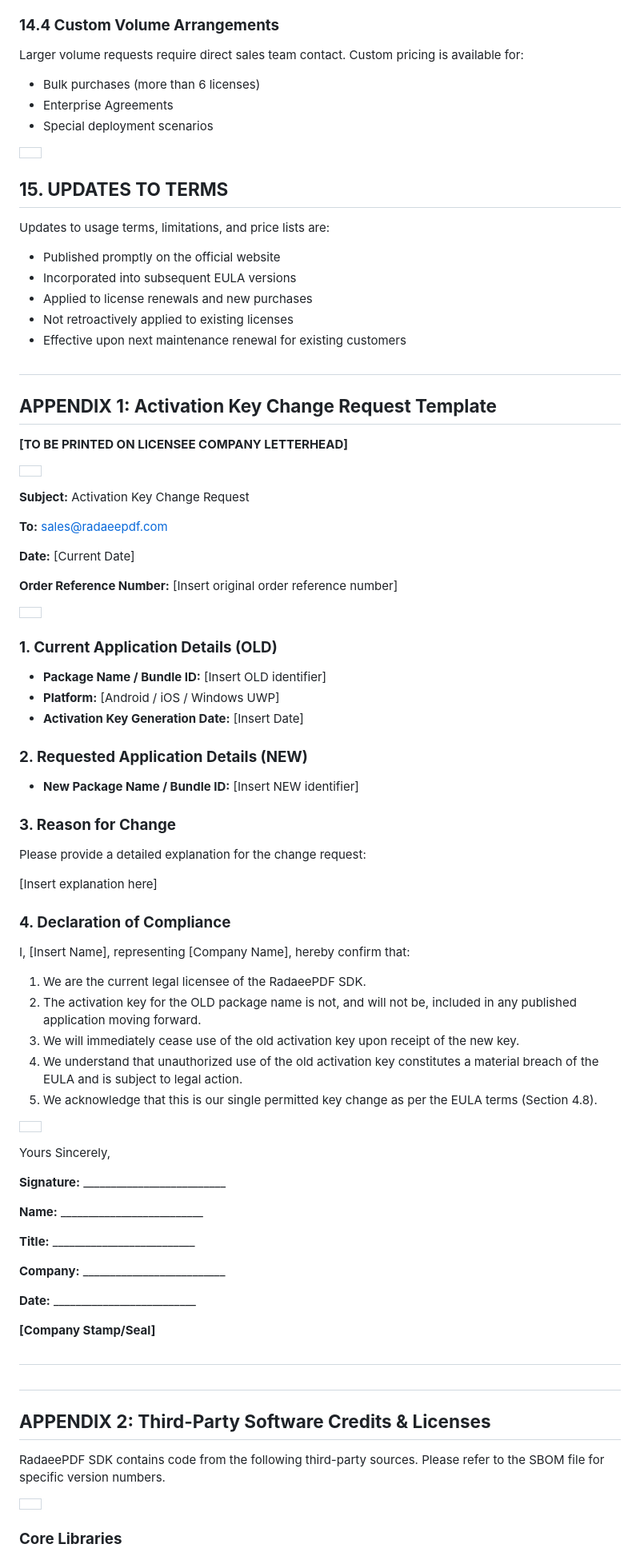
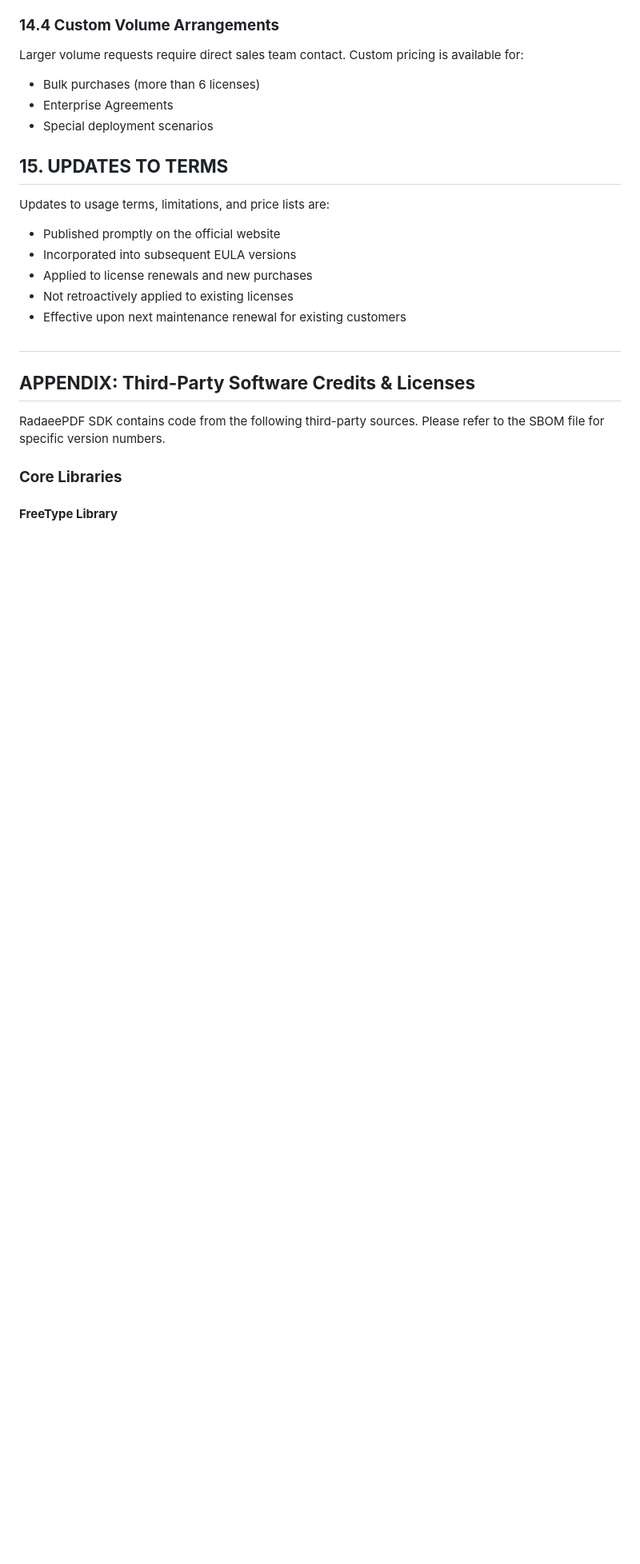
Before and after one commit to RadaeePDF-Jugaad/RadaeePDF-Classic-Android, a Markdown page: LICENSE.md, the part around one of its changes. Shown at 80% size. Rendered like a GitHub page; blank space fills up the shorter version.

Commit message:
Revise LICENSE.md for clarity and updates
Updated the license agreement to remove outdated sections and clarify terms regarding activation key changes and third-party software credits.

```diff
--- a/LICENSE.md
+++ b/LICENSE.md
@@ -505,8 +488,7 @@ Larger volume requests require direct sales team contact. Custom pricing is avai
 * Enterprise Agreements
 * Special deployment scenarios
 
-|  |
-| :---- |
+
 
 ## **15\. UPDATES TO TERMS**
 
@@ -520,72 +502,7 @@ Updates to usage terms, limitations, and price lists are:
 
 ##
 
-## **APPENDIX 1: Activation Key Change Request Template**
-
-**\[TO BE PRINTED ON LICENSEE COMPANY LETTERHEAD\]**
-
-|  |
-| :---- |
-
-**Subject:** Activation Key Change Request
-
-**To:** sales@radaeepdf.com
-
-**Date:** \[Current Date\]
-
-**Order Reference Number:** \[Insert original order reference number\]
-
-|  |
-| :---- |
-
-### **1\. Current Application Details (OLD)**
-
-* **Package Name / Bundle ID:** \[Insert OLD identifier\]
-* **Platform:** \[Android / iOS / Windows UWP\]
-* **Activation Key Generation Date:** \[Insert Date\]
-
-### **2\. Requested Application Details (NEW)**
-
-* **New Package Name / Bundle ID:** \[Insert NEW identifier\]
-
-### **3\. Reason for Change**
-
-Please provide a detailed explanation for the change request:
-
-\[Insert explanation here\]
-
-### **4\. Declaration of Compliance**
-
-I, \[Insert Name\], representing \[Company Name\], hereby confirm that:
-
-1. We are the current legal licensee of the RadaeePDF SDK.
-2. The activation key for the OLD package name is not, and will not be, included in any published application moving forward.
-3. We will immediately cease use of the old activation key upon receipt of the new key.
-4. We understand that unauthorized use of the old activation key constitutes a material breach of the EULA and is subject to legal action.
-5. We acknowledge that this is our single permitted key change as per the EULA terms (Section 4.8).
-
-|  |
-| :---- |
-
-Yours Sincerely,
-
-**Signature:** \_\_\_\_\_\_\_\_\_\_\_\_\_\_\_\_\_\_\_\_\_\_\_\_\_\_
-
-**Name:** \_\_\_\_\_\_\_\_\_\_\_\_\_\_\_\_\_\_\_\_\_\_\_\_\_\_
-
-**Title:** \_\_\_\_\_\_\_\_\_\_\_\_\_\_\_\_\_\_\_\_\_\_\_\_\_\_
-
-**Company:** \_\_\_\_\_\_\_\_\_\_\_\_\_\_\_\_\_\_\_\_\_\_\_\_\_\_
-
-**Date:** \_\_\_\_\_\_\_\_\_\_\_\_\_\_\_\_\_\_\_\_\_\_\_\_\_\_
-
-**\[Company Stamp/Seal\]**
-
-##
-
-##
-
-## **APPENDIX 2: Third-Party Software Credits & Licenses**
+## **APPENDIX: Third-Party Software Credits & Licenses**
 
 RadaeePDF SDK contains code from the following third-party sources. Please refer to the SBOM file for specific version numbers.
 
```
Also changed, not shown: other parts of LICENSE.md (+23 -47 lines).
